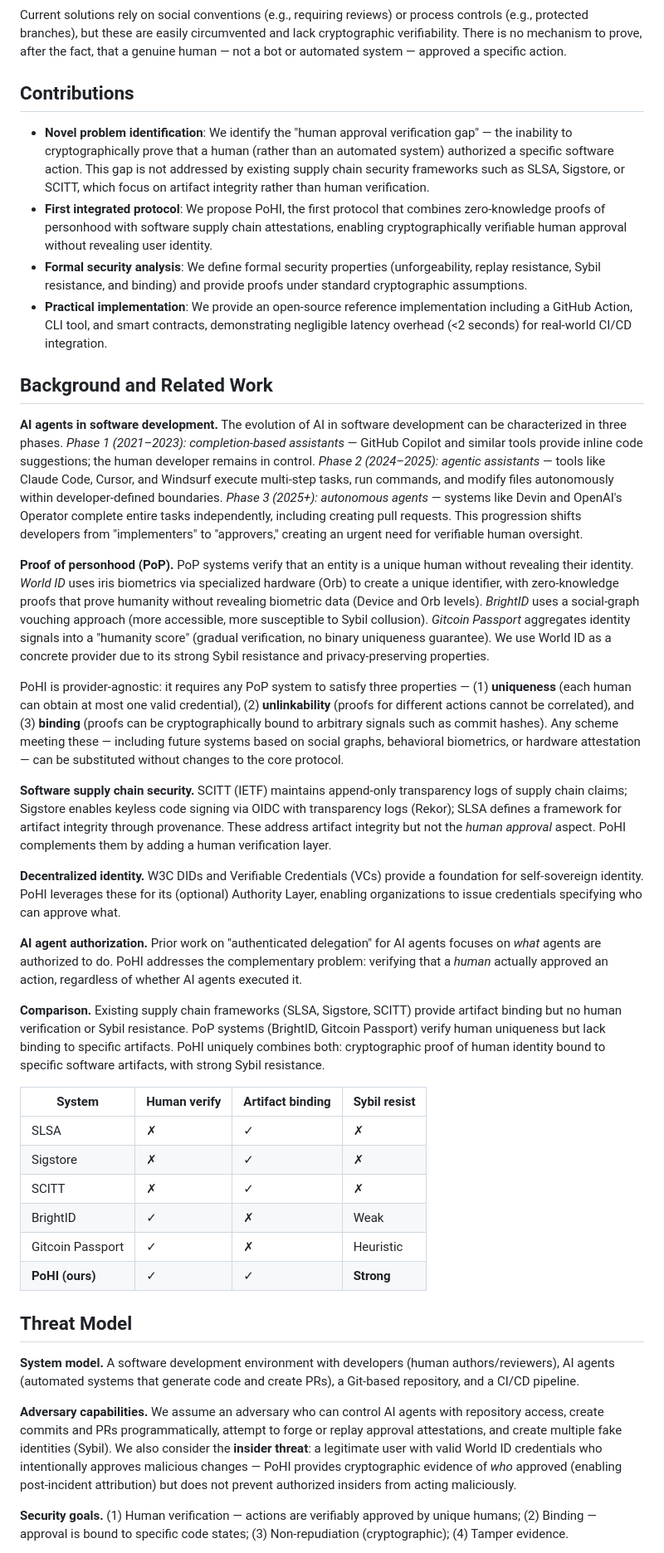
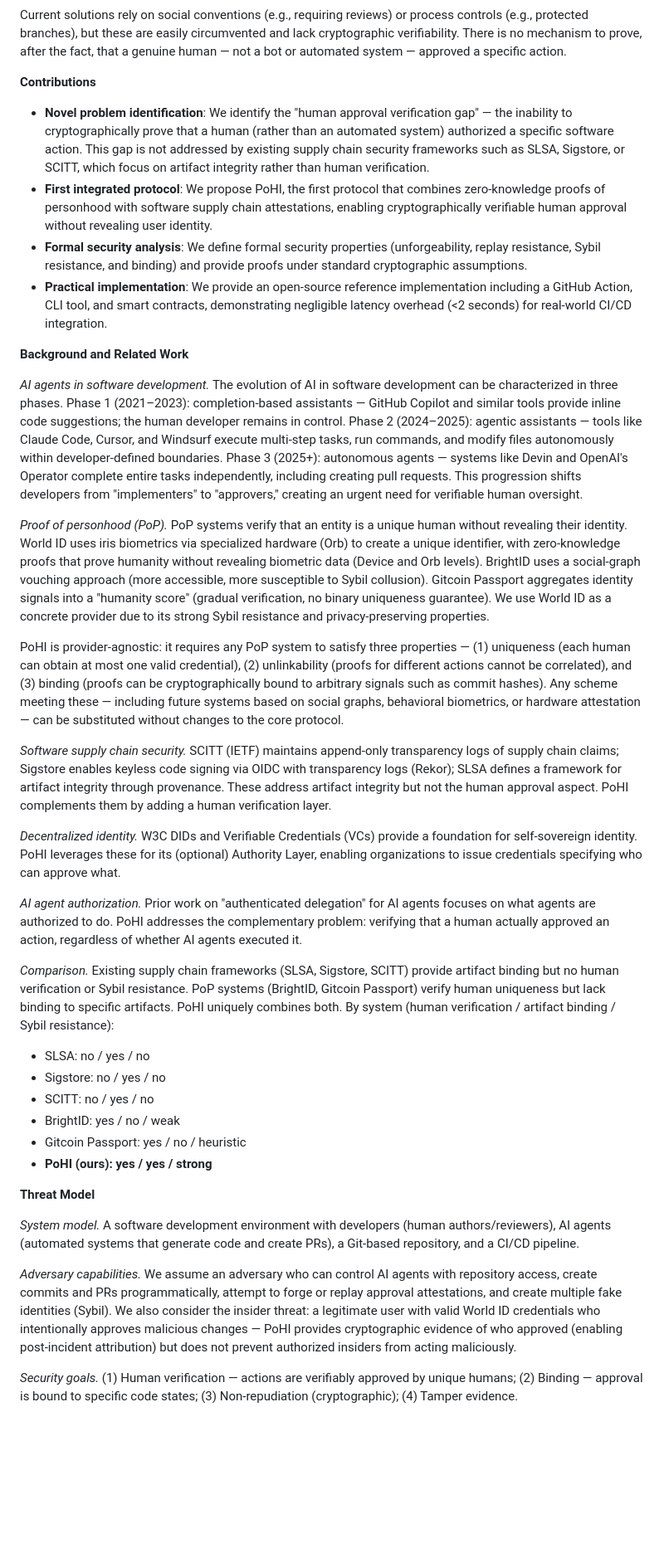
Before and after one commit to pohi-protocol/pohi, a Markdown page: paper/researchhub-body.md, the part around one of its changes. Shown at 83% size. Drawn GitHub-style; blank space fills up the shorter version.

```diff
--- a/paper/researchhub-body.md
+++ b/paper/researchhub-body.md
@@ -42,43 +45,41 @@ The accountability gap becomes critical when we consider:
 
 Current solutions rely on social conventions (e.g., requiring reviews) or process controls (e.g., protected branches), but these are easily circumvented and lack cryptographic verifiability. There is no mechanism to prove, after the fact, that a genuine human — not a bot or automated system — approved a specific action.
 
-## Contributions
+**Contributions**
 
 - **Novel problem identification**: We identify the "human approval verification gap" — the inability to cryptographically prove that a human (rather than an automated system) authorized a specific software action. This gap is not addressed by existing supply chain security frameworks such as SLSA, Sigstore, or SCITT, which focus on artifact integrity rather than human verification.
 - **First integrated protocol**: We propose PoHI, the first protocol that combines zero-knowledge proofs of personhood with software supply chain attestations, enabling cryptographically verifiable human approval without revealing user identity.
 - **Formal security analysis**: We define formal security properties (unforgeability, replay resistance, Sybil resistance, and binding) and provide proofs under standard cryptographic assumptions.
 - **Practical implementation**: We provide an open-source reference implementation including a GitHub Action, CLI tool, and smart contracts, demonstrating negligible latency overhead (<2 seconds) for real-world CI/CD integration.
 
-## Background and Related Work
+**Background and Related Work**
 
-**AI agents in software development.** The evolution of AI in software development can be characterized in three phases. *Phase 1 (2021–2023): completion-based assistants* — GitHub Copilot and similar tools provide inline code suggestions; the human developer remains in control. *Phase 2 (2024–2025): agentic assistants* — tools like Claude Code, Cursor, and Windsurf execute multi-step tasks, run commands, and modify files autonomously within developer-defined boundaries. *Phase 3 (2025+): autonomous agents* — systems like Devin and OpenAI's Operator complete entire tasks independently, including creating pull requests. This progression shifts developers from "implementers" to "approvers," creating an urgent need for verifiable human oversight.
+*AI agents in software development.* The evolution of AI in software development can be characterized in three phases. Phase 1 (2021–2023): completion-based assistants — GitHub Copilot and similar tools provide inline code suggestions; the human developer remains in control. Phase 2 (2024–2025): agentic assistants — tools like Claude Code, Cursor, and Windsurf execute multi-step tasks, run commands, and modify files autonomously within developer-defined boundaries. Phase 3 (2025+): autonomous agents — systems like Devin and OpenAI's Operator complete entire tasks independently, including creating pull requests. This progression shifts developers from "implementers" to "approvers," creating an urgent need for verifiable human oversight.
 
-**Proof of personhood (PoP).** PoP systems verify that an entity is a unique human without revealing their identity. *World ID* uses iris biometrics via specialized hardware (Orb) to create a unique identifier, with zero-knowledge proofs that prove humanity without revealing biometric data (Device and Orb levels). *BrightID* uses a social-graph vouching approach (more accessible, more susceptible to Sybil collusion). *Gitcoin Passport* aggregates identity signals into a "humanity score" (gradual verification, no binary uniqueness guarantee). We use World ID as a concrete provider due to its strong Sybil resistance and privacy-preserving properties.
+*Proof of personhood (PoP).* PoP systems verify that an entity is a unique human without revealing their identity. World ID uses iris biometrics via specialized hardware (Orb) to create a unique identifier, with zero-knowledge proofs that prove humanity without revealing biometric data (Device and Orb levels). BrightID uses a social-graph vouching approach (more accessible, more susceptible to Sybil collusion). Gitcoin Passport aggregates identity signals into a "humanity score" (gradual verification, no binary uniqueness guarantee). We use World ID as a concrete provider due to its strong Sybil resistance and privacy-preserving properties.
 
-PoHI is provider-agnostic: it requires any PoP system to satisfy three properties — (1) **uniqueness** (each human can obtain at most one valid credential), (2) **unlinkability** (proofs for different actions cannot be correlated), and (3) **binding** (proofs can be cryptographically bound to arbitrary signals such as commit hashes). Any scheme meeting these — including future systems based on social graphs, behavioral biometrics, or hardware attestation — can be substituted without changes to the core protocol.
+PoHI is provider-agnostic: it requires any PoP system to satisfy three properties — (1) uniqueness (each human can obtain at most one valid credential), (2) unlinkability (proofs for different actions cannot be correlated), and (3) binding (proofs can be cryptographically bound to arbitrary signals such as commit hashes). Any scheme meeting these — including future systems based on social graphs, behavioral biometrics, or hardware attestation — can be substituted without changes to the core protocol.
 
-**Software supply chain security.** SCITT (IETF) maintains append-only transparency logs of supply chain claims; Sigstore enables keyless code signing via OIDC with transparency logs (Rekor); SLSA defines a framework for artifact integrity through provenance. These address artifact integrity but not the *human approval* aspect. PoHI complements them by adding a human verification layer.
+*Software supply chain security.* SCITT (IETF) maintains append-only transparency logs of supply chain claims; Sigstore enables keyless code signing via OIDC with transparency logs (Rekor); SLSA defines a framework for artifact integrity through provenance. These address artifact integrity but not the human approval aspect. PoHI complements them by adding a human verification layer.
 
-**Decentralized identity.** W3C DIDs and Verifiable Credentials (VCs) provide a foundation for self-sovereign identity. PoHI leverages these for its (optional) Authority Layer, enabling organizations to issue credentials specifying who can approve what.
+*Decentralized identity.* W3C DIDs and Verifiable Credentials (VCs) provide a foundation for self-sovereign identity. PoHI leverages these for its (optional) Authority Layer, enabling organizations to issue credentials specifying who can approve what.
 
-**AI agent authorization.** Prior work on "authenticated delegation" for AI agents focuses on *what* agents are authorized to do. PoHI addresses the complementary problem: verifying that a *human* actually approved an action, regardless of whether AI agents executed it.
+*AI agent authorization.* Prior work on "authenticated delegation" for AI agents focuses on what agents are authorized to do. PoHI addresses the complementary problem: verifying that a human actually approved an action, regardless of whether AI agents executed it.
 
-**Comparison.** Existing supply chain frameworks (SLSA, Sigstore, SCITT) provide artifact binding but no human verification or Sybil resistance. PoP systems (BrightID, Gitcoin Passport) verify human uniqueness but lack binding to specific artifacts. PoHI uniquely combines both: cryptographic proof of human identity bound to specific software artifacts, with strong Sybil resistance.
+*Comparison.* Existing supply chain frameworks (SLSA, Sigstore, SCITT) provide artifact binding but no human verification or Sybil resistance. PoP systems (BrightID, Gitcoin Passport) verify human uniqueness but lack binding to specific artifacts. PoHI uniquely combines both. By system (human verification / artifact binding / Sybil resistance):
 
-| System | Human verify | Artifact binding | Sybil resist |
-|---|---|---|---|
-| SLSA | ✗ | ✓ | ✗ |
-| Sigstore | ✗ | ✓ | ✗ |
-| SCITT | ✗ | ✓ | ✗ |
-| BrightID | ✓ | ✗ | Weak |
-| Gitcoin Passport | ✓ | ✗ | Heuristic |
-| **PoHI (ours)** | ✓ | ✓ | **Strong** |
+- SLSA: no / yes / no
+- Sigstore: no / yes / no
+- SCITT: no / yes / no
+- BrightID: yes / no / weak
+- Gitcoin Passport: yes / no / heuristic
+- **PoHI (ours): yes / yes / strong**
 
-## Threat Model
+**Threat Model**
 
-**System model.** A software development environment with developers (human authors/reviewers), AI agents (automated systems that generate code and create PRs), a Git-based repository, and a CI/CD pipeline.
+*System model.* A software development environment with developers (human authors/reviewers), AI agents (automated systems that generate code and create PRs), a Git-based repository, and a CI/CD pipeline.
 
-**Adversary capabilities.** We assume an adversary who can control AI agents with repository access, create commits and PRs programmatically, attempt to forge or replay approval attestations, and create multiple fake identities (Sybil). We also consider the **insider threat**: a legitimate user with valid World ID credentials who intentionally approves malicious changes — PoHI provides cryptographic evidence of *who* approved (enabling post-incident attribution) but does not prevent authorized insiders from acting maliciously.
+*Adversary capabilities.* We assume an adversary who can control AI agents with repository access, create commits and PRs programmatically, attempt to forge or replay approval attestations, and create multiple fake identities (Sybil). We also consider the insider threat: a legitimate user with valid World ID credentials who intentionally approves malicious changes — PoHI provides cryptographic evidence of who approved (enabling post-incident attribution) but does not prevent authorized insiders from acting maliciously.
 
-**Security goals.** (1) Human verification — actions are verifiably approved by unique humans; (2) Binding — approval is bound to specific code states; (3) Non-repudiation (cryptographic); (4) Tamper evidence.
+*Security goals.* (1) Human verification — actions are verifiably approved by unique humans; (2) Binding — approval is bound to specific code states; (3) Non-repudiation (cryptographic); (4) Tamper evidence.
 
```
Also changed, not shown: other parts of paper/researchhub-body.md (+66 -66 lines).
